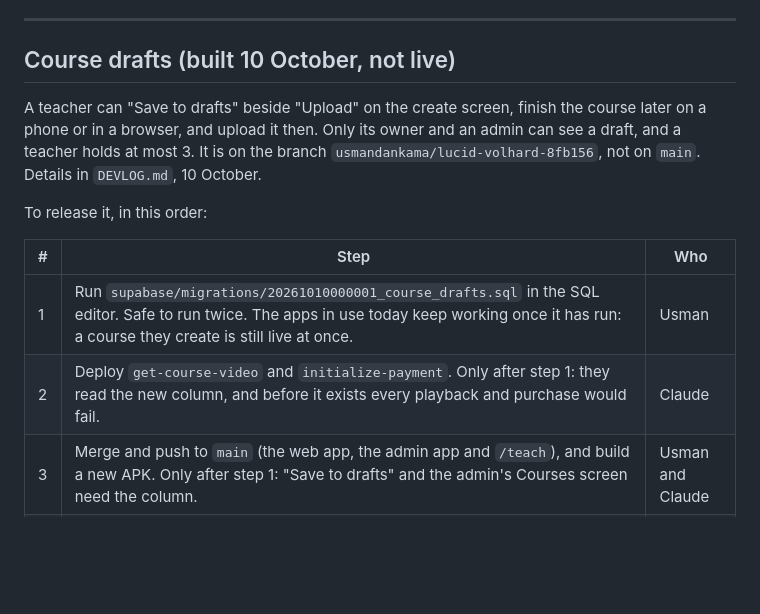
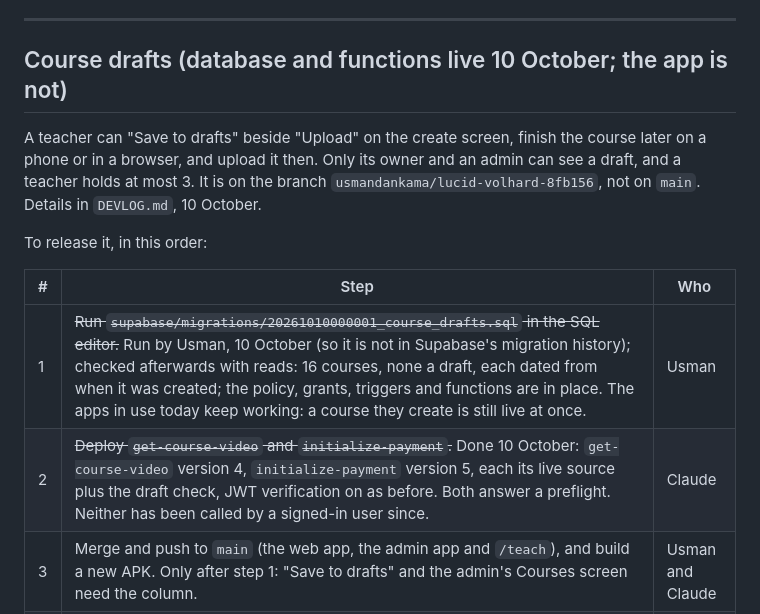
Before and after one commit to Usmandankama/padi_learn, a Markdown page: docs/STATUS.md, the part around the change. Drawn GitHub-style; blank space fills up the shorter version.

```diff
--- a/docs/STATUS.md
+++ b/docs/STATUS.md
@@ -62,7 +62,7 @@ share 14 short clips of about 18 seconds each.
 
 ---
 
-## Course drafts (built 10 October, not live)
+## Course drafts (database and functions live 10 October; the app is not)
 
 A teacher can "Save to drafts" beside "Upload" on the create screen, finish
 the course later on a phone or in a browser, and upload it then. Only its
@@ -74,8 +74,8 @@ To release it, in this order:
 
 | # | Step | Who |
 |---|---|---|
-| 1 | Run `supabase/migrations/20261010000001_course_drafts.sql` in the SQL editor. Safe to run twice. The apps in use today keep working once it has run: a course they create is still live at once. | Usman |
-| 2 | Deploy `get-course-video` and `initialize-payment`. Only after step 1: they read the new column, and before it exists every playback and purchase would fail. | Claude |
+| 1 | ~~Run `supabase/migrations/20261010000001_course_drafts.sql` in the SQL editor.~~ Run by Usman, 10 October (so it is not in Supabase's migration history); checked afterwards with reads: 16 courses, none a draft, each dated from when it was created; the policy, grants, triggers and functions are in place. The apps in use today keep working: a course they create is still live at once. | Usman |
+| 2 | ~~Deploy `get-course-video` and `initialize-payment`.~~ Done 10 October: `get-course-video` version 4, `initialize-payment` version 5, each its live source plus the draft check, JWT verification on as before. Both answer a preflight. Neither has been called by a signed-in user since. | Claude |
 | 3 | Merge and push to `main` (the web app, the admin app and `/teach`), and build a new APK. Only after step 1: "Save to drafts" and the admin's Courses screen need the column. | Usman and Claude |
 | 4 | Try it for real: save a draft with only a title, check a second account cannot see it, finish it, upload it, and try a fourth draft. | Usman |
 
```
Also changed, not shown: docs/DEVLOG.md (+14 -9 lines).
